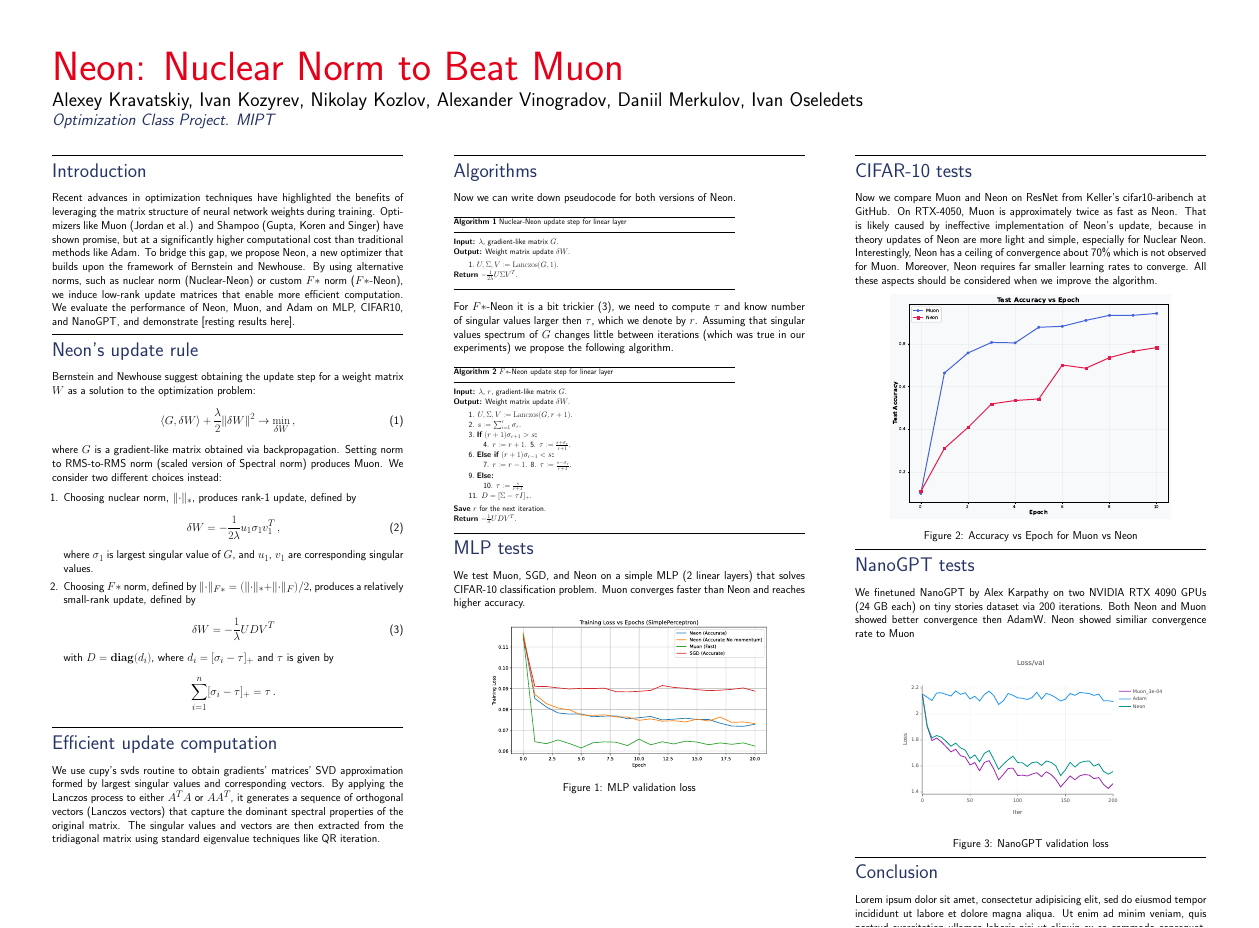
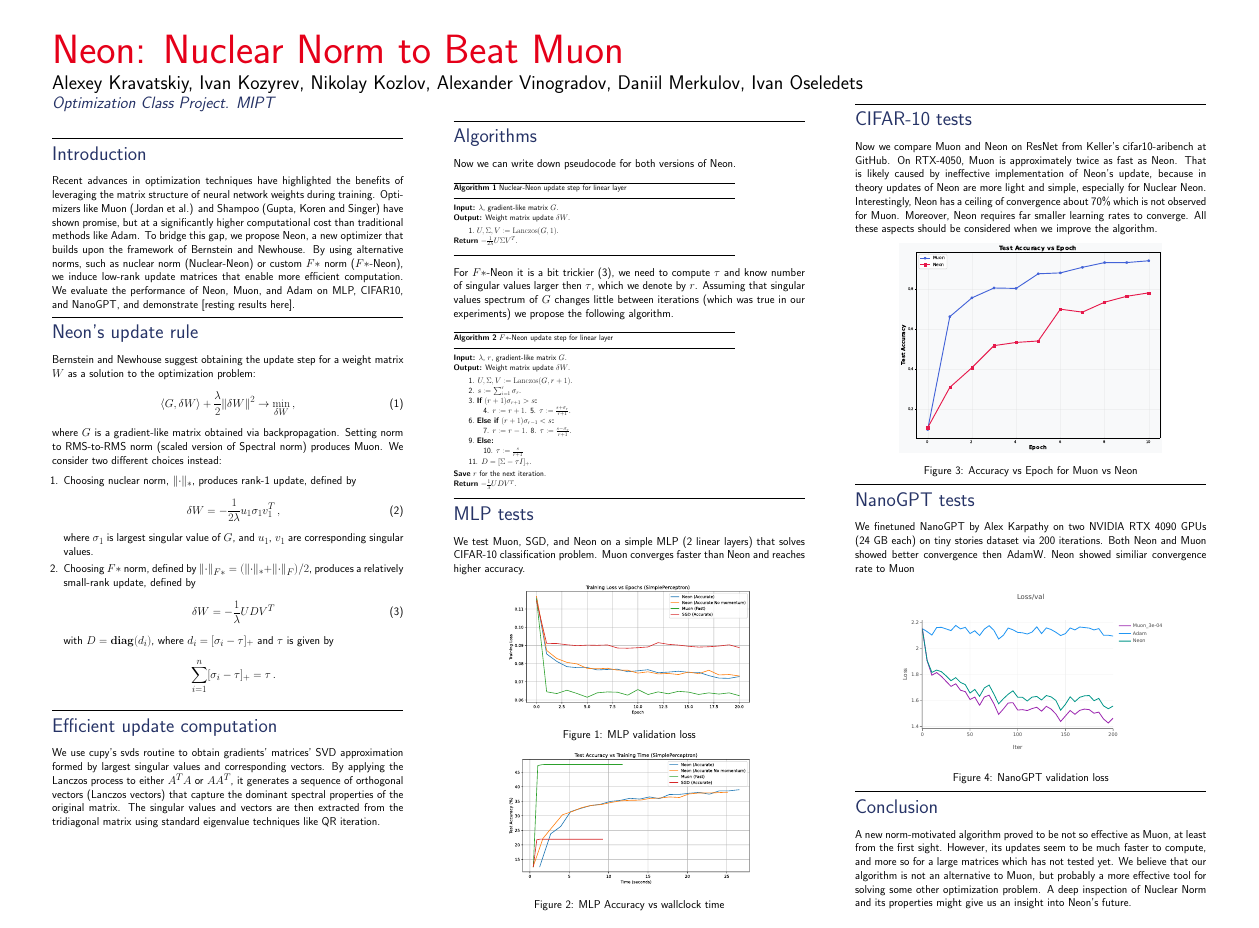
Before and after one commit to alexlegeartis/Neon, a LaTeX poster (poster/neon_poster.tex): the whole page. Compiled offline with pdfLaTeX.

Commit message:
Poster fixed

```diff
--- a/poster/neon_poster.tex
+++ b/poster/neon_poster.tex
@@ -237,29 +237,30 @@ For $F*$-Neon it is a bit trickier~\eqref{eqn:update_F_star}, we need to compute
 \Head{MLP tests}\\
 We test Muon, SGD, and Neon on a simple MLP (2 linear layers) that solves CIFAR-10 classification problem. Muon converges faster than Neon and reaches higher accuracy.
 \begin{figure}[h]
-    \center{\includegraphics[width=0.8\linewidth]{../figs/mlp0605/loss_vs_epochs_mlp.pdf}}
+    \center{\includegraphics[width=0.7\linewidth]{../figs/mlp0605/loss_vs_epochs_mlp.pdf}}
     \caption{MLP validation loss}
     \label{fig:mlp_loss}
 \end{figure}
 
+\begin{figure}[h]
+    \center{\includegraphics[width=0.7\linewidth]{../figs/mlp0605/accuracy_vs_time_mlp.pdf}}
+    \caption{MLP Accuracy vs wallclock time}
+    \label{fig:mlp_loss}
+\end{figure}
 
 \end{textblock}
 
 %\begin{textblock}{7.0}(16,1.5)
-%    \begin{figure}[h]
-%        \center{\includegraphics[width=0.8\linewidth]{../figs/mlp0605/accuracy_vs_time_mlp.pdf}}
-%        \caption{MLP Accuracy vs wallclock time}
-%        \label{fig:mlp_loss}
-%    \end{figure}
 
-\begin{textblock}{7.0}(16,1.5)
+
+\begin{textblock}{7.0}(16,0.75)
 
 \hrule\medskip
 \Head{CIFAR-10 tests}\\
 Now we compare Muon and Neon on ResNet from Keller's cifar10-aribench at GitHub. On RTX-4050, Muon is approximately twice as fast as Neon. That is likely caused by ineffective implementation of Neon's update, because in theory updates of Neon are more light and simple, especially for Nuclear Neon. Interestingly, Neon has a ceiling of convergence about 70\% which is not observed for Muon. Moreover, Neon requires far smaller learning rates to converge. All these aspects should be considered when we improve the algorithm.
 
     \begin{figure}[h]
-        \center{\includegraphics[width=0.8\linewidth]{../figures/13may_muon_neon/test_acc_vs_epoch.pdf}}
+        \center{\includegraphics[width=0.75\linewidth]{../figures/13may_muon_neon/test_acc_vs_epoch.pdf}}
         \caption{Accuracy vs Epoch for Muon vs Neon}
         \label{fig:mlp_loss}
     \end{figure}
@@ -288,13 +289,12 @@ We finetuned NanoGPT by Alex Karpathy on two NVIDIA RTX 4090 GPUs (24 GB each) o
 \medskip
 \hrule\medskip
 \Head{Conclusion}\\
-Lorem ipsum dolor sit amet, consectetur adipisicing elit, sed do eiusmod tempor incididunt ut labore et dolore magna aliqua. Ut enim ad minim veniam, quis nostrud exercitation ullamco laboris nisi ut aliquip ex ea commodo consequat. Duis aute irure dolor in reprehenderit in voluptate velit esse cillum dolore eu fugiat nulla pariatur. Excepteur sint occaecat cupidatat non proident, sunt in culpa qui officia deserunt mollit anim id est laborum.
+A new norm-motivated algorithm proved to be not so effective as Muon, at least from the first sight. However, its updates seem to be much faster to compute, and more so for a large matrices which has not tested yet. We believe that our algorithm is not an alternative to Muon, but probably a more effective tool for solving some other optimization problem. A deep inspection of Nuclear Norm and its properties might give us an insight into Neon's future.
 
 \medskip
-\hrule\medskip
-\Head{Acknowledgements}\\
-This material is based upon work supported by the
-X Fellowship and my mom.
+%\hrule\medskip
+%\Head{Acknowledgements}\\
+%We thank Jeremy Bernstein for his idea to use norms to derive a optimizer.
 
 \end{textblock}
 
```
Also changed, not shown: poster/neon_poster.pdf, poster/neon_poster.tex (8 more changed lines).
